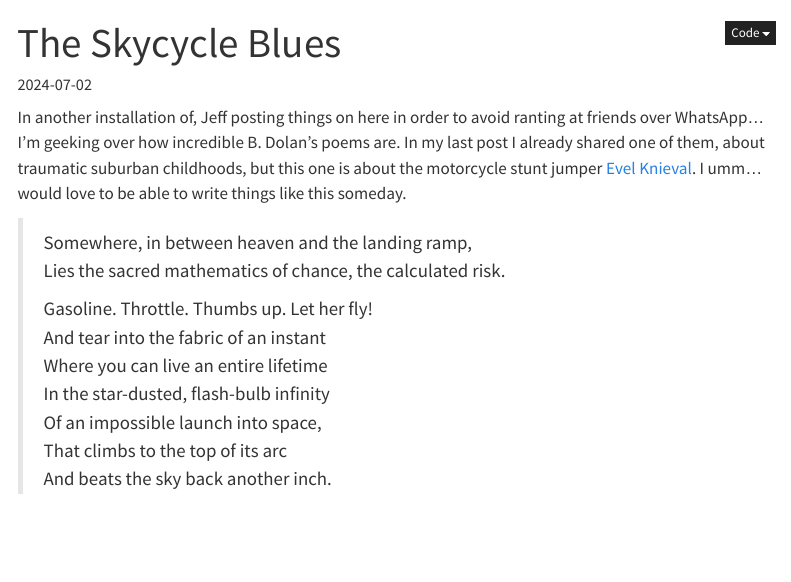
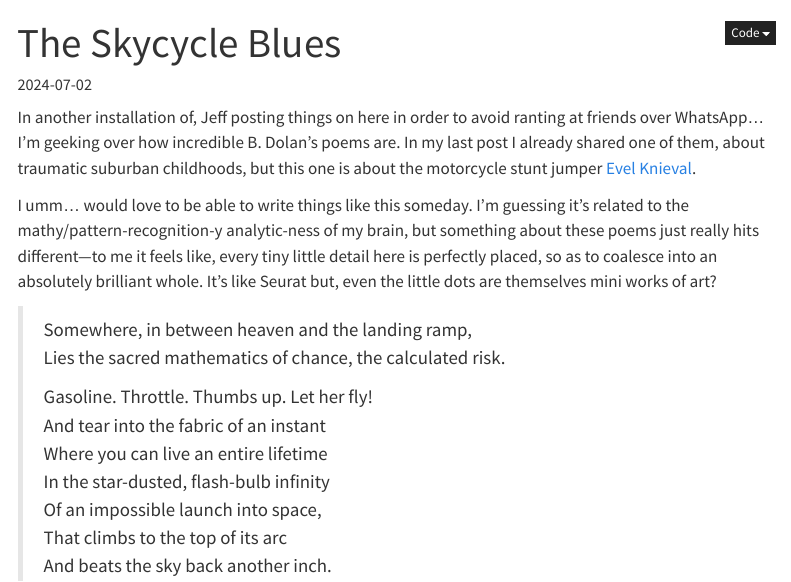
Before and after one commit to jpowerj/blog, a Quarto document (posts/2024-07-02-knieval/index.qmd): the page in a window 1100 px wide, from its top. Rendered offline with R 4.5, knitr and Pandoc in place of Quarto, with nearby package versions; menus at the side of the page are left out.

Commit message:
Auto-commit

```diff
--- a/posts/2024-07-02-knieval/index.qmd
+++ b/posts/2024-07-02-knieval/index.qmd
@@ -12,7 +12,9 @@ categories:
   - Poetry
 ---
 
-In another installation of, Jeff posting things on here in order to avoid ranting at friends over WhatsApp... I'm geeking over how incredible B. Dolan's poems are. In my last post I already shared one of them, about traumatic suburban childhoods, but this one is about the motorcycle stunt jumper [Evel Knieval](https://en.wikipedia.org/wiki/Evel_Knievel){target='_blank'}. I umm... would love to be able to write things like this someday.
+In another installation of, Jeff posting things on here in order to avoid ranting at friends over WhatsApp... I'm geeking over how incredible B. Dolan's poems are. In my last post I already shared one of them, about traumatic suburban childhoods, but this one is about the motorcycle stunt jumper [Evel Knieval](https://en.wikipedia.org/wiki/Evel_Knievel){target='_blank'}.
+
+I umm... would love to be able to write things like this someday. I'm guessing it's related to the mathy/pattern-recognition-y analytic-ness of my brain, but something about these poems just really hits different---to me it feels like, every tiny little detail here is perfectly placed, so as to coalesce into an absolutely brilliant whole. It's like Seurat but, even the little dots are themselves mini works of art?
 
 > Somewhere, in between heaven and the landing ramp,<br>
 > Lies the sacred mathematics of chance, the calculated risk.
```
Also changed, not shown: docs/search.json, 4 other files.
